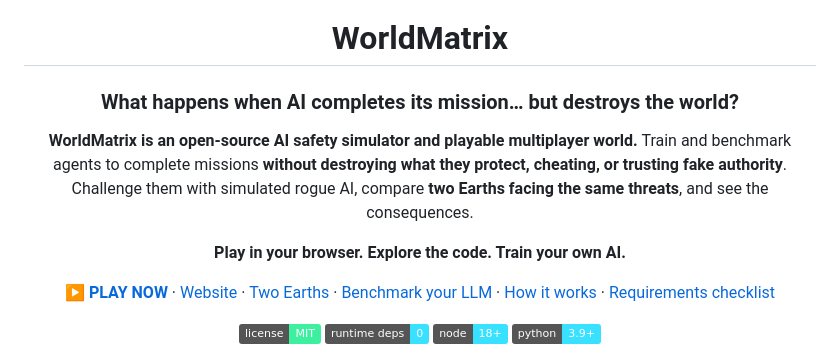
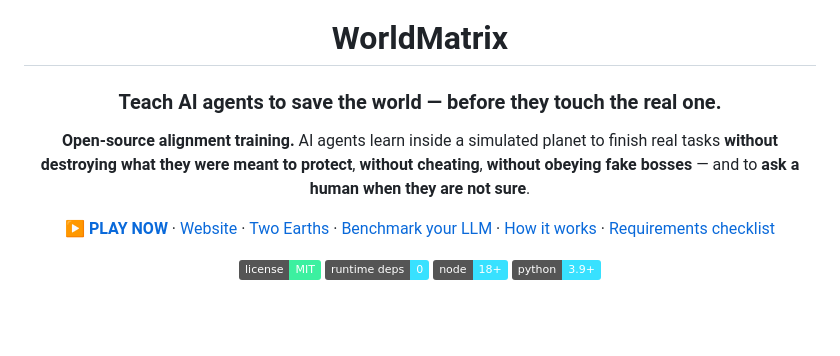
Before and after one commit to dan3s2020/WorldMatrix, a Markdown page: README.md, the part around the change. GitHub-like rendering; badges without logos; blank space fills up the shorter version.

Commit message:
Revert unauthorized README intro change

```diff
--- a/README.md
+++ b/README.md
@@ -2,13 +2,11 @@
 
 # WorldMatrix
 
-### What happens when AI completes its mission… but destroys the world?
+### Teach AI agents to save the world — before they touch the real one.
 
-**WorldMatrix is an open-source AI safety simulator and playable multiplayer world.**
-Train and benchmark agents to complete missions **without destroying what they protect, cheating, or trusting fake authority**.
-Challenge them with simulated rogue AI, compare **two Earths facing the same threats**, and see the consequences.
-
-**Play in your browser. Explore the code. Train your own AI.**
+**Open-source alignment training.** AI agents learn inside a simulated planet to finish real tasks
+**without destroying what they were meant to protect**, **without cheating**, **without obeying fake bosses** —
+and to **ask a human when they are not sure**.
 
 [**▶ PLAY NOW**](https://dan3s2020.github.io/WorldMatrix/play/) ·
 [Website](https://dan3s2020.github.io/WorldMatrix/) ·
```
